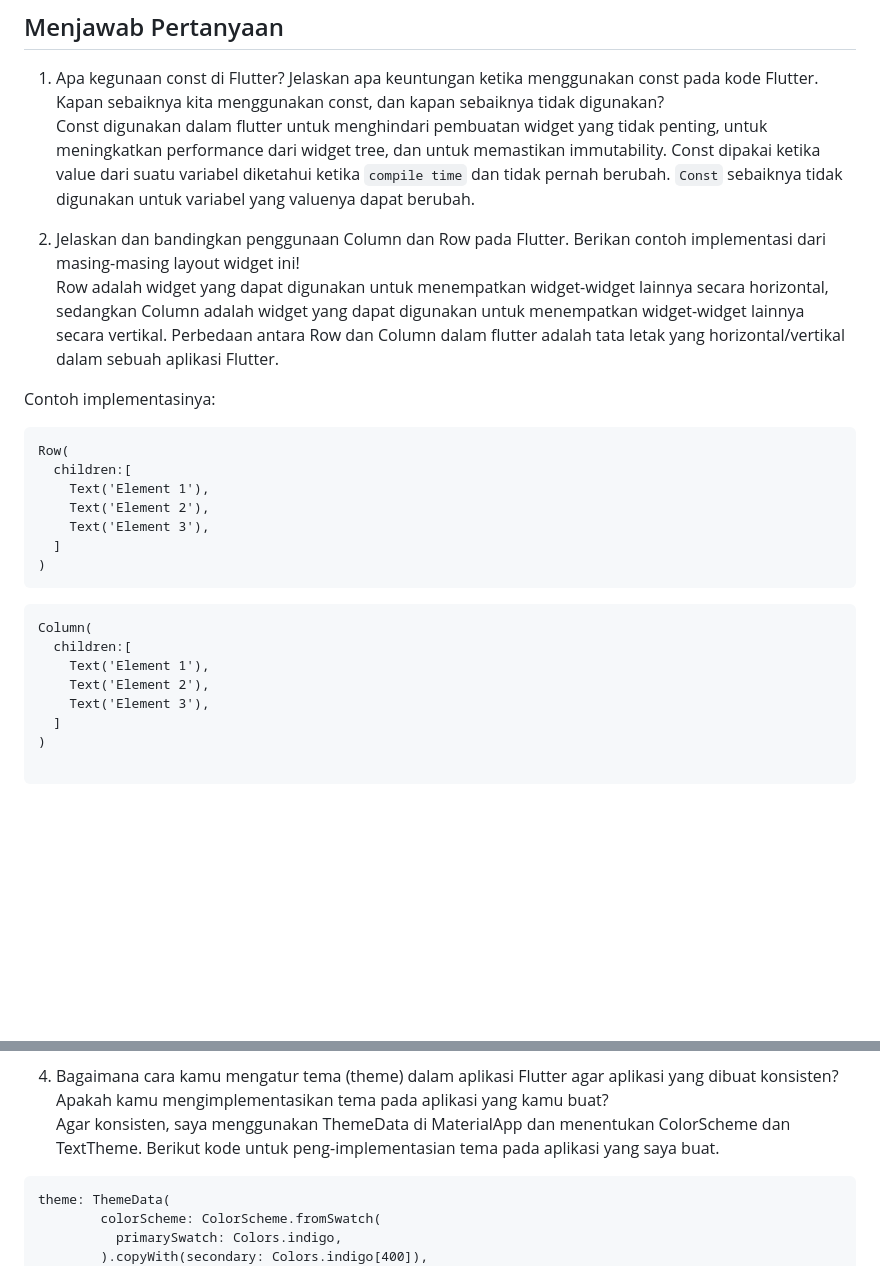
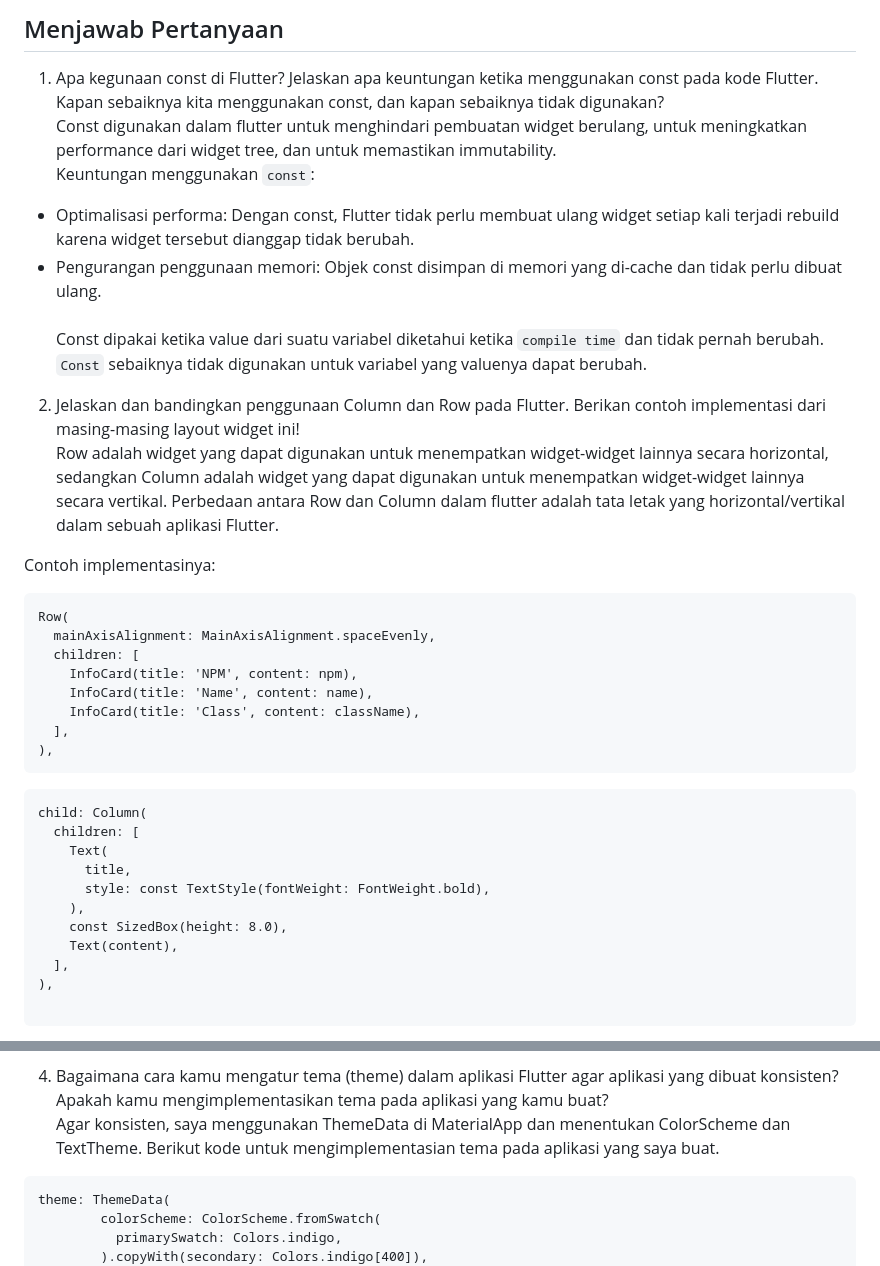
Before and after one commit to FransicaEllyaB/teleplay_mobile, a Markdown page: README.md, 2 parts joined by grey strips. Drawn GitHub-style; folded sections open; blank space fills up the shorter version.

````diff
--- a/README.md
+++ b/README.md
@@ -491,7 +491,11 @@ if (item.name == "Tambah Produk") {
 
 ## Menjawab Pertanyaan
 1. Apa kegunaan const di Flutter? Jelaskan apa keuntungan ketika menggunakan const pada kode Flutter. Kapan sebaiknya kita menggunakan const, dan kapan sebaiknya tidak digunakan? <br>
-Const digunakan dalam flutter untuk menghindari pembuatan widget yang tidak penting, untuk meningkatkan performance dari widget tree, dan untuk memastikan immutability. Const dipakai ketika value dari suatu variabel diketahui ketika `compile time` dan tidak pernah berubah. `Const` sebaiknya tidak digunakan untuk variabel yang valuenya dapat berubah.
+Const digunakan dalam flutter untuk menghindari pembuatan widget berulang, untuk meningkatkan performance dari widget tree, dan untuk memastikan immutability. <br>
+Keuntungan menggunakan `const`:
+* Optimalisasi performa: Dengan const, Flutter tidak perlu membuat ulang widget setiap kali terjadi rebuild karena widget tersebut dianggap tidak berubah.
+* Pengurangan penggunaan memori: Objek const disimpan di memori yang di-cache dan tidak perlu dibuat ulang. <br><br>
+Const dipakai ketika value dari suatu variabel diketahui ketika `compile time` dan tidak pernah berubah. `Const` sebaiknya tidak digunakan untuk variabel yang valuenya dapat berubah.
 
 2. Jelaskan dan bandingkan penggunaan Column dan Row pada Flutter. Berikan contoh implementasi dari masing-masing layout widget ini! <br>
 Row adalah widget yang dapat digunakan untuk menempatkan widget-widget lainnya secara horizontal, sedangkan Column adalah widget yang dapat digunakan untuk menempatkan widget-widget lainnya secara vertikal. Perbedaan antara Row dan Column dalam flutter adalah tata letak yang horizontal/vertikal dalam sebuah aplikasi Flutter.
@@ -499,21 +503,25 @@ Row adalah widget yang dapat digunakan untuk menempatkan widget-widget lainnya s
 Contoh implementasinya:
 ```
 Row(
-  children:[
-    Text('Element 1'),
-    Text('Element 2'),
-    Text('Element 3'),
-  ]
-)
+  mainAxisAlignment: MainAxisAlignment.spaceEvenly,
+  children: [
+    InfoCard(title: 'NPM', content: npm),
+    InfoCard(title: 'Name', content: name),
+    InfoCard(title: 'Class', content: className),
+  ],
+),
 ```
 ```
-Column(
-  children:[
-    Text('Element 1'),
-    Text('Element 2'),
-    Text('Element 3'),
-  ]
-)
+child: Column(
+  children: [
+    Text(
+      title,
+      style: const TextStyle(fontWeight: FontWeight.bold),
+    ),
+    const SizedBox(height: 8.0),
+    Text(content),
+  ],
+),
 
 ```
 
@@ -525,7 +533,7 @@ Elemen input pada halaman form yang telah saya buat adalah TextFormField dan Dro
 * Switch: Cocok untuk input on/off, bisa digunakan untuk fitur seperti "produk tersedia/tidak tersedia".
 
 4. Bagaimana cara kamu mengatur tema (theme) dalam aplikasi Flutter agar aplikasi yang dibuat konsisten? Apakah kamu mengimplementasikan tema pada aplikasi yang kamu buat? <br>
-Agar konsisten, saya menggunakan ThemeData di MaterialApp dan menentukan ColorScheme dan TextTheme. Berikut kode untuk peng-implementasian tema pada aplikasi yang saya buat.
+Agar konsisten, saya menggunakan ThemeData di MaterialApp dan menentukan ColorScheme dan TextTheme. Berikut kode untuk mengimplementasian tema pada aplikasi yang saya buat.
 
 ```
 theme: ThemeData(
````
